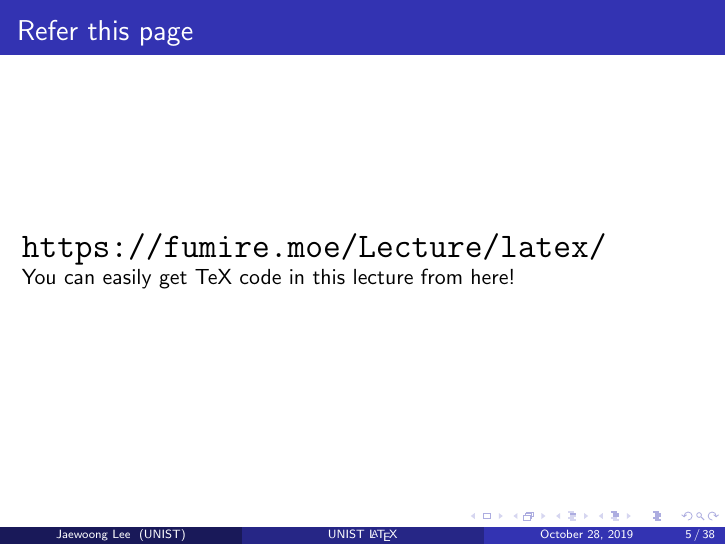
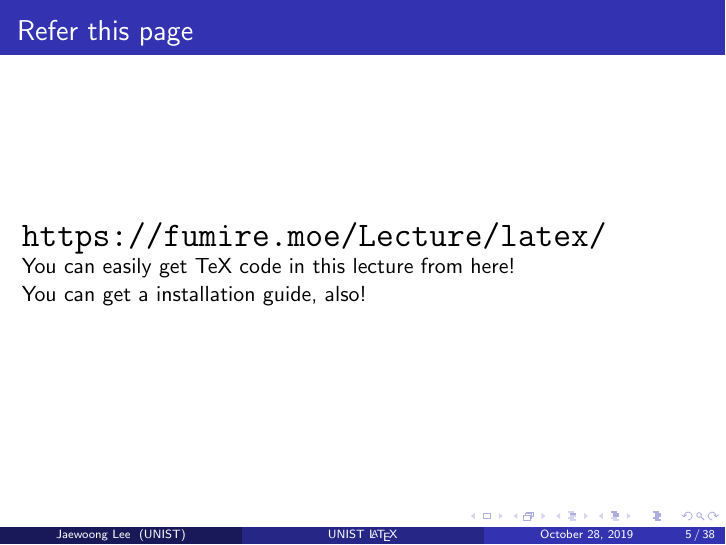
Before and after one commit to Fumire/LaTeXLecture, LaTeX slides (LaTeX.tex): page 5 of 38. Compiled offline with pdfLaTeX.

Commit message:
add installaion guide

```diff
--- a/LaTeX.tex
+++ b/LaTeX.tex
@@ -119,6 +119,8 @@ Ulsan National Institute of Science and Technology
     \frametitle{Refer this page}
     {\LARGE \url{https://fumire.moe/Lecture/latex/} \\}
     You can easily get TeX code in this lecture from here!
+
+    You can get a installation guide, also!
 \end{frame}
 
 \section{What is \LaTeX?}
```
Also changed, not shown: LaTeX.pdf.
